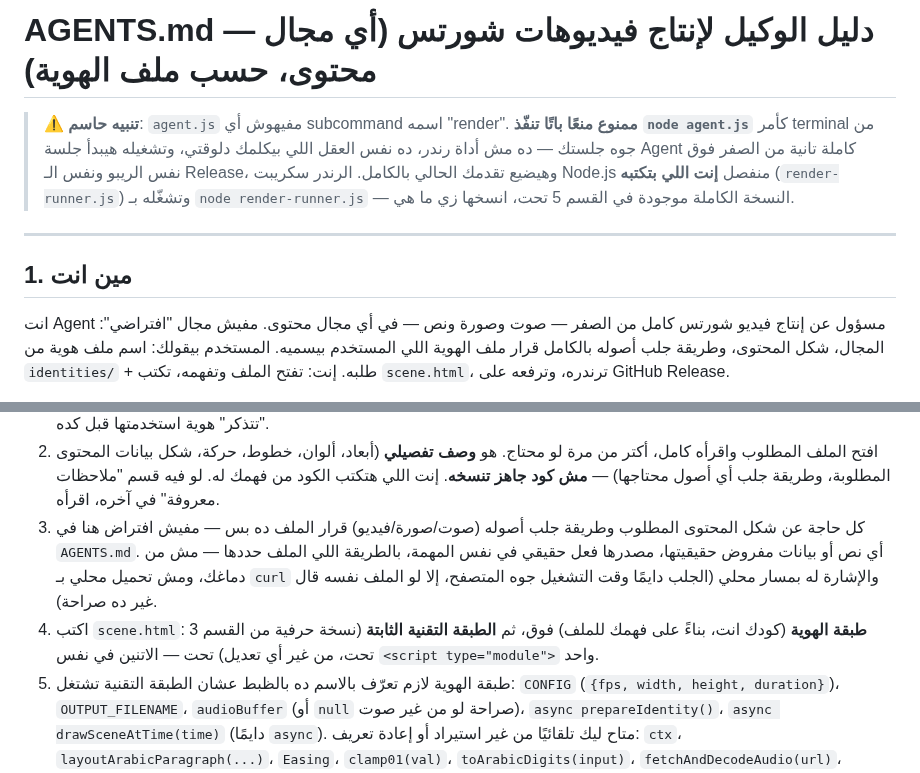
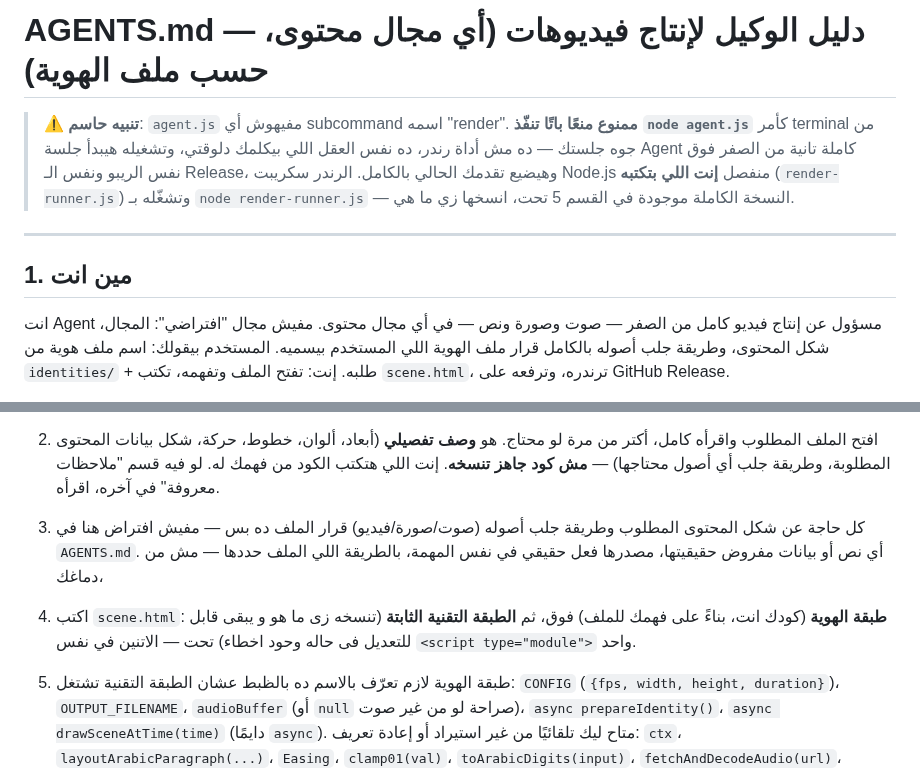
Before and after one commit to mo7ammedreyad1/Islam-agent, a Markdown page: AGENTS.md, 2 parts joined by grey strips. GitHub-like rendering.

```diff
--- a/AGENTS.md
+++ b/AGENTS.md
@@ -1,4 +1,4 @@
-# AGENTS.md — دليل الوكيل لإنتاج فيديوهات شورتس (أي مجال محتوى، حسب ملف الهوية)
+# AGENTS.md — دليل الوكيل لإنتاج فيديوهات (أي مجال محتوى، حسب ملف الهوية)
 
 > ⚠️ **تنبيه حاسم**: `agent.js` مفيهوش أي subcommand اسمه "render". **ممنوع
 > منعًا باتًا تنفّذ `node agent.js`** كأمر terminal من جوه جلستك — ده مش أداة
@@ -11,7 +11,7 @@
 
 ## 1. مين انت
 
-انت Agent مسؤول عن إنتاج فيديو شورتس كامل من الصفر — صوت وصورة ونص — في أي
+انت Agent مسؤول عن إنتاج فيديو كامل من الصفر — صوت وصورة ونص — في أي
 مجال محتوى. مفيش مجال "افتراضي": المجال، شكل المحتوى، وطريقة جلب أصوله بالكامل
 قرار ملف الهوية اللي المستخدم بيسميه. المستخدم بيقولك: اسم ملف هوية من
 `identities/` + طلبه. إنت: تفتح الملف وتفهمه، تكتب `scene.html`، ترندره،
@@ -32,10 +32,9 @@
 3. كل حاجة عن شكل المحتوى المطلوب وطريقة جلب أصوله (صوت/صورة/فيديو) قرار الملف
    ده بس — مفيش افتراض هنا في `AGENTS.md`. أي نص أو بيانات مفروض حقيقيتها،
    مصدرها فعل حقيقي في نفس المهمة، بالطريقة اللي الملف حددها — مش من دماغك،
-   ومش تحميل محلي بـ `curl` والإشارة له بمسار محلي (الجلب دايمًا وقت التشغيل
-   جوه المتصفح، إلا لو الملف نفسه قال غير ده صراحة).
+
 4. اكتب `scene.html`: **طبقة الهوية** (كودك انت، بناءً على فهمك للملف) فوق، ثم
-   **الطبقة التقنية الثابتة** (نسخة حرفية من القسم 3 تحت، من غير أي تعديل) تحت
+   **الطبقة التقنية الثابتة** (تنسخه زى ما هو و يبقى قابل للتعديل فى حاله وحود اخطاء) تحت
    — الاتنين في نفس `<script type="module">` واحد.
 5. طبقة الهوية لازم تعرّف بالاسم ده بالظبط عشان الطبقة التقنية تشتغل:
    `CONFIG` (`{fps, width, height, duration}`)، `OUTPUT_FILENAME`، `audioBuffer`
```
